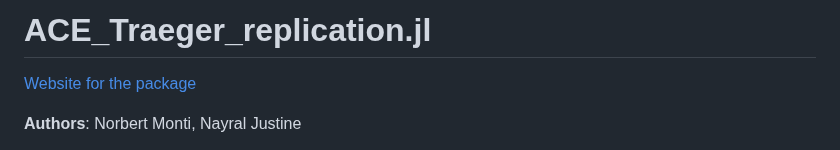
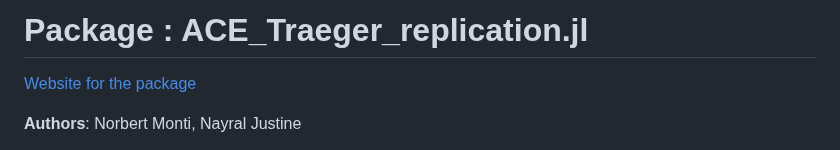
Before and after one commit to justinenayral/ACE_Traeger_replication.jl, a Markdown page: README.md, the part around the change. Rendered like a GitHub page.

Commit message:
Version 0.0.4

```diff
--- a/README.md
+++ b/README.md
@@ -1,4 +1,4 @@
-# ACE_Traeger_replication.jl
+# Package : ACE_Traeger_replication.jl
 
 [Website for the package](https://justinenayral.github.io/ACE_Traeger_replication.jl/)
 
```
